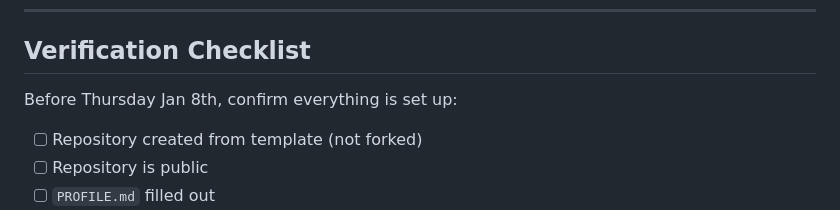
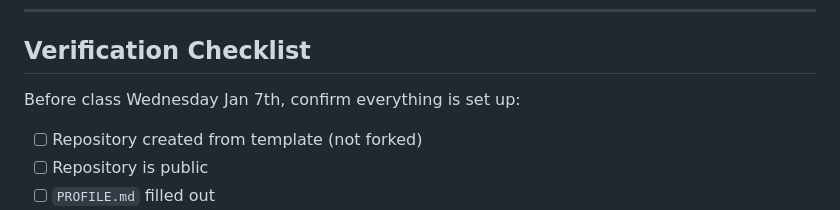
Before and after one commit to sicxz/DESN-378-code-design-2, a Markdown page: README.md, the part around the change. Drawn GitHub-style.

Commit message:
Update verification checklist date

```diff
--- a/README.md
+++ b/README.md
@@ -72,7 +72,7 @@ At the top of your new README, add the link to your live portfolio:
 
 ## Verification Checklist
 
-Before Thursday Jan 8th, confirm everything is set up:
+Before class Wednesday Jan 7th, confirm everything is set up:
 
 - [ ] Repository created from template (not forked)
 - [ ] Repository is public
```
